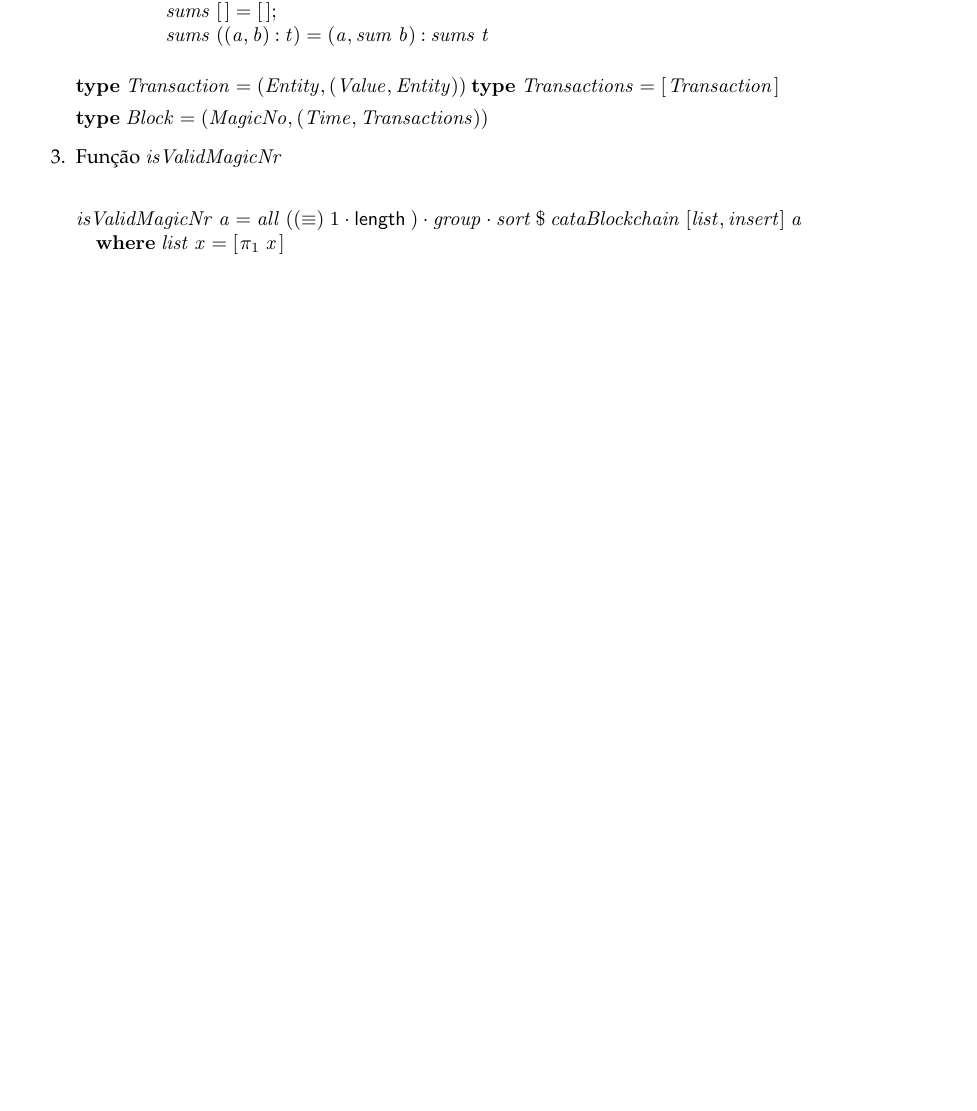
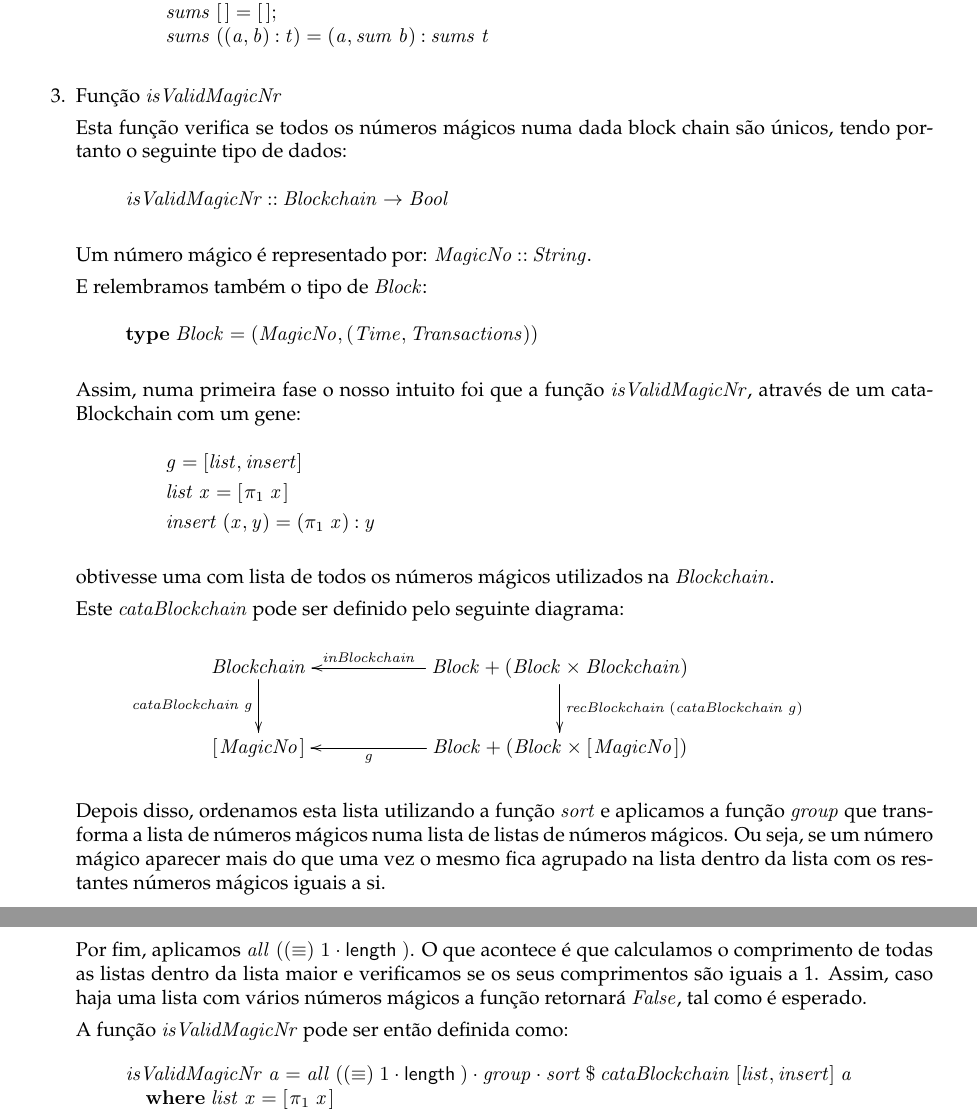
Before and after one commit to catarinamachado/CP, a LaTeX document (cp1718t.tex): part of page 14 of 33 before the commit and two parts of pages 14 and 15 of 34 after it, the two joined at a grey line, cut so that both start at the same text, the shorter picture padded with empty space. Compiled offline with pdfLaTeX.

Commit message:
finished

```diff
--- a/cp1718t.tex
+++ b/cp1718t.tex
@@ -1613,34 +1613,64 @@ Consequentemente, temos a função \ensuremath{\Varid{ledger}} definida:
 \end{hscode}\resethooks
 
 
-
-
-\ensuremath{\mathbf{type}\;\Conid{Transaction}\mathrel{=}(\Conid{Entity},(\Conid{Value},\Conid{Entity}))}
-\ensuremath{\mathbf{type}\;\Conid{Transactions}\mathrel{=}[\mskip1.5mu \Conid{Transaction}\mskip1.5mu]}
-
-
-
+\item Função \ensuremath{\Varid{isValidMagicNr}}
+
+Esta função verifica se todos os números mágicos numa dada block chain são únicos,
+tendo portanto o seguinte tipo de dados:
+\begin{eqnarray*}
+\ensuremath{\Varid{isValidMagicNr}\mathbin{::}\Conid{Blockchain}\to \Conid{Bool}}
+\end{eqnarray*}
+
+Um número mágico é representado por: \ensuremath{\Conid{MagicNo}\mathbin{::}\Conid{String}}.
+
+E relembramos também o tipo de \ensuremath{\Conid{Block}}:
+\begin{eqnarray*}
 \ensuremath{\mathbf{type}\;\Conid{Block}\mathrel{=}(\Conid{MagicNo},(\Conid{Time},\Conid{Transactions}))}
-
-
-
-
-
-
-
-
-
-\item Função \ensuremath{\Varid{isValidMagicNr}}
-
-\end{enumerate}
-
-
-
-
-
-
-
-
+\end{eqnarray*}
+
+
+Assim, numa primeira fase o nosso intuito foi que a função \ensuremath{\Varid{isValidMagicNr}},
+através de um cataBlockchain com um gene:
+\begin{eqnarray*}
+\start
+\ensuremath{\Varid{g}\mathrel{=}\alt{\Varid{list}}{\Varid{insert}}}
+\more
+\ensuremath{\Varid{list}\;\Varid{x}\mathrel{=}[\mskip1.5mu \p1\;\Varid{x}\mskip1.5mu]}
+\more
+\ensuremath{\Varid{insert}\;(\Varid{x},\Varid{y})\mathrel{=}(\p1\;\Varid{x})\mathbin{:}\Varid{y}}
+\end{eqnarray*}
+
+obtivesse uma com lista de todos os números mágicos utilizados na \ensuremath{\Conid{Blockchain}}.
+
+Este \ensuremath{\Varid{cataBlockchain}} pode ser definido pelo seguinte diagrama:
+\begin{eqnarray*}
+\xymatrix@C=2cm{
+    \ensuremath{\Conid{Blockchain}}
+           \ar[d]_-{\ensuremath{\Varid{cataBlockchain}\;\Varid{g}}}
+&
+    \ensuremath{\Conid{Block}\mathbin{+}(\Conid{Block}\times\Conid{Blockchain})}
+           \ar[d]^{\ensuremath{\Varid{recBlockchain}\;(\Varid{cataBlockchain}\;\Varid{g})}}
+           \ar[l]_-{\ensuremath{\Varid{inBlockchain}}}
+\\
+     \ensuremath{[\mskip1.5mu \Conid{MagicNo}\mskip1.5mu]}
+&
+     \ensuremath{\Conid{Block}\mathbin{+}(\Conid{Block}\times[\mskip1.5mu \Conid{MagicNo}\mskip1.5mu])}
+           \ar[l]^-{\ensuremath{\Varid{g}}}
+}
+\end{eqnarray*}
+
+Depois disso, ordenamos esta lista utilizando a função \ensuremath{\Varid{sort}}
+e aplicamos a função \ensuremath{\Varid{group}} que transforma a lista de números mágicos numa
+lista de listas de números mágicos. Ou seja, se um número mágico aparecer mais
+do que uma vez o mesmo fica agrupado na lista dentro da lista com os restantes
+números mágicos iguais a si.
+
+Por fim, aplicamos \ensuremath{\Varid{all}\;((\equiv )\;\mathrm{1}\comp \length )}. O que acontece é que calculamos o comprimento
+de todas as listas dentro da lista maior e verificamos se os seus comprimentos são iguais a 1.
+Assim, caso haja uma lista com vários números mágicos a função retornará \ensuremath{\Conid{False}}, tal como
+é esperado.
+
+A função \ensuremath{\Varid{isValidMagicNr}} pode ser então definida como:
 
 \begin{hscode}\SaveRestoreHook
 \column{B}{@{}>{\hspre}l<{\hspost}@{}}%
```
Also changed, not shown: cp1718t.pdf, cp1718t.tex (2 more changed lines), 1 other file.
